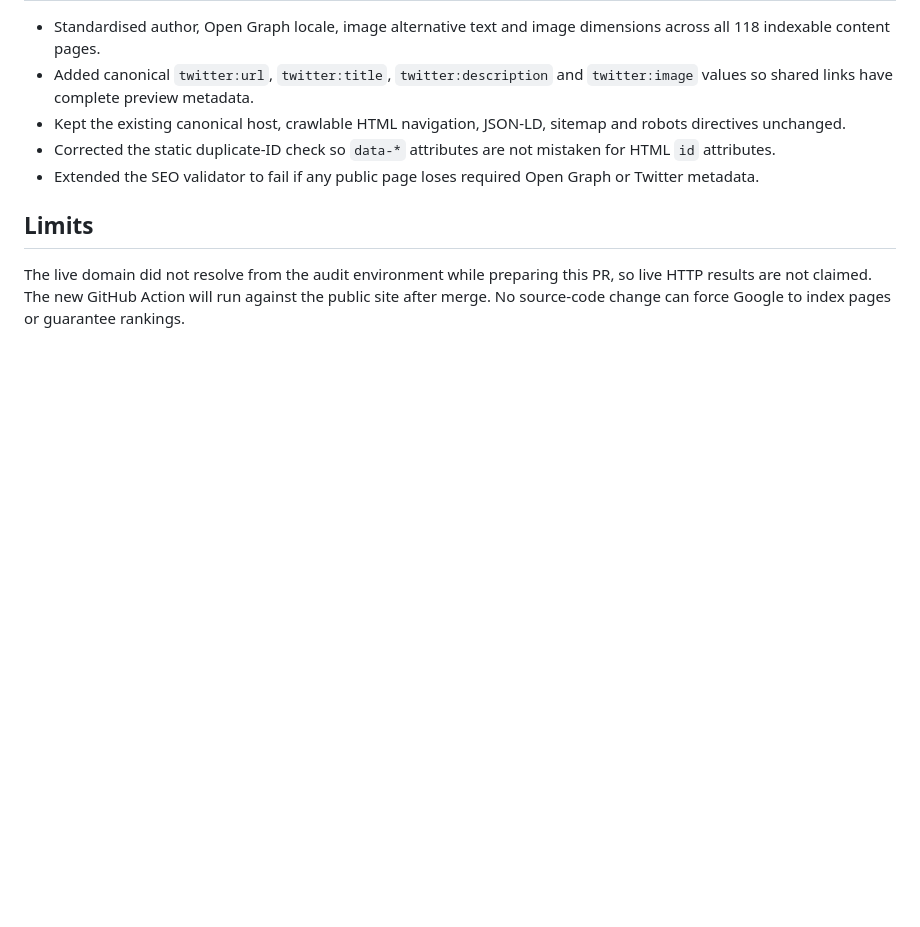
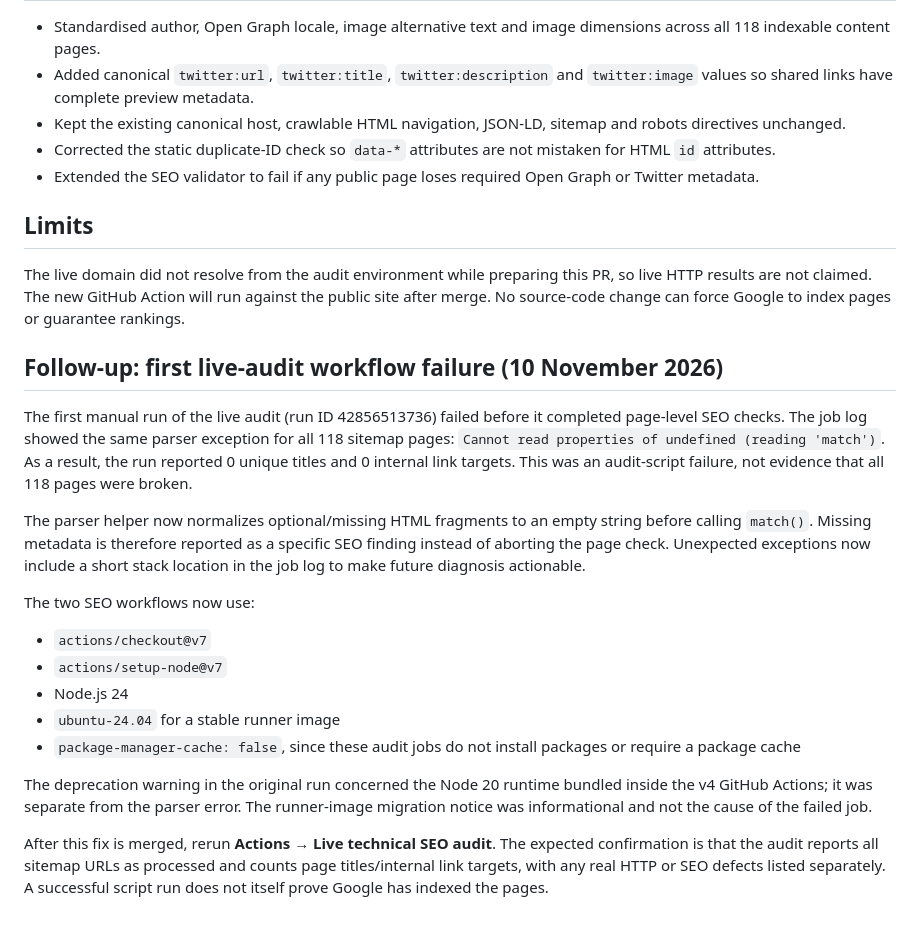
Before and after one commit to MYG-1107/GrapeCrux, a Markdown page: docs/TECHNICAL-SEO-AND-SEARCH-CONSOLE.md, the part around the change. Rendered like a GitHub page; blank space fills up the shorter version.

Commit message:
Document live SEO audit failure and parser fix

```diff
--- a/docs/TECHNICAL-SEO-AND-SEARCH-CONSOLE.md
+++ b/docs/TECHNICAL-SEO-AND-SEARCH-CONSOLE.md
@@ -99,3 +99,21 @@ Older .html addresses remain compatibility pages with noindex and a clean-route
 ## Limits
 
 The live domain did not resolve from the audit environment while preparing this PR, so live HTTP results are not claimed. The new GitHub Action will run against the public site after merge. No source-code change can force Google to index pages or guarantee rankings.
+
+
+## Follow-up: first live-audit workflow failure (10 November 2026)
+
+The first manual run of the live audit (run ID 42856513736) failed before it completed page-level SEO checks. The job log showed the same parser exception for all 118 sitemap pages: `Cannot read properties of undefined (reading 'match')`. As a result, the run reported 0 unique titles and 0 internal link targets. This was an audit-script failure, not evidence that all 118 pages were broken.
+
+The parser helper now normalizes optional/missing HTML fragments to an empty string before calling `match()`. Missing metadata is therefore reported as a specific SEO finding instead of aborting the page check. Unexpected exceptions now include a short stack location in the job log to make future diagnosis actionable.
+
+The two SEO workflows now use:
+- `actions/checkout@v7`
+- `actions/setup-node@v7`
+- Node.js 24
+- `ubuntu-24.04` for a stable runner image
+- `package-manager-cache: false`, since these audit jobs do not install packages or require a package cache
+
+The deprecation warning in the original run concerned the Node 20 runtime bundled inside the v4 GitHub Actions; it was separate from the parser error. The runner-image migration notice was informational and not the cause of the failed job.
+
+After this fix is merged, rerun **Actions → Live technical SEO audit**. The expected confirmation is that the audit reports all sitemap URLs as processed and counts page titles/internal link targets, with any real HTTP or SEO defects listed separately. A successful script run does not itself prove Google has indexed the pages.
```
